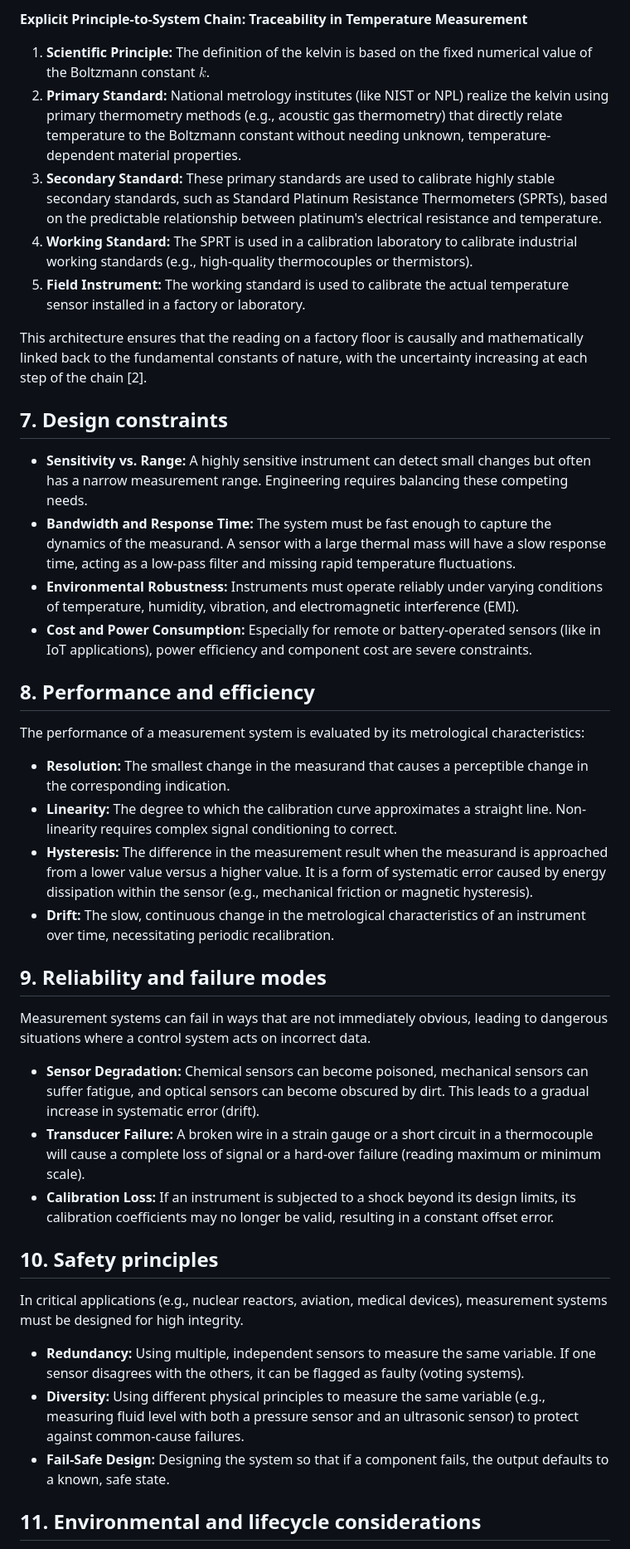
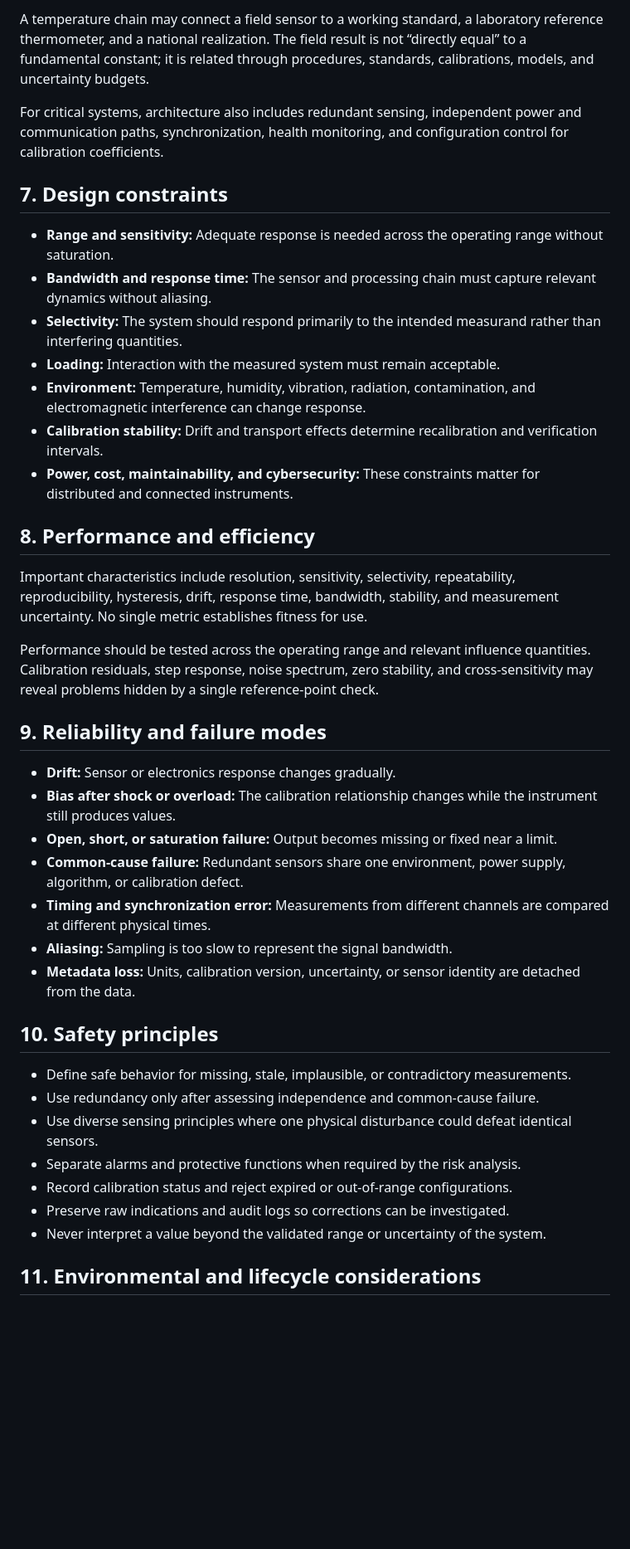
Before and after one commit to Rhodan-lab/principle-to-system, a Markdown page: foundations/02-measurement-uncertainty/technology.md, the part around one of its changes. Shown at 83% size. Drawn GitHub-style; blank space fills up the shorter version.

Commit message:
Review Module 02 measurement systems

```diff
--- a/foundations/02-measurement-uncertainty/technology.md
+++ b/foundations/02-measurement-uncertainty/technology.md
@@ -48,41 +61,43 @@ The architecture of a measurement system is defined by its calibration chain and
 
-**Explicit Principle-to-System Chain: Traceability in Temperature Measurement**
-1.  **Scientific Principle:** The definition of the kelvin is based on the fixed numerical value of the Boltzmann constant $k$.
-2.  **Primary Standard:** National metrology institutes (like NIST or NPL) realize the kelvin using primary thermometry methods (e.g., acoustic gas thermometry) that directly relate temperature to the Boltzmann constant without needing unknown, temperature-dependent material properties.
-3.  **Secondary Standard:** These primary standards are used to calibrate highly stable secondary standards, such as Standard Platinum Resistance Thermometers (SPRTs), based on the predictable relationship between platinum's electrical resistance and temperature.
-4.  **Working Standard:** The SPRT is used in a calibration laboratory to calibrate industrial working standards (e.g., high-quality thermocouples or thermistors).
-5.  **Field Instrument:** The working standard is used to calibrate the actual temperature sensor installed in a factory or laboratory.
+A temperature chain may connect a field sensor to a working standard, a laboratory reference thermometer, and a national realization. The field result is not “directly equal” to a fundamental constant; it is related through procedures, standards, calibrations, models, and uncertainty budgets.
 
-This architecture ensures that the reading on a factory floor is causally and mathematically linked back to the fundamental constants of nature, with the uncertainty increasing at each step of the chain [2].
+For critical systems, architecture also includes redundant sensing, independent power and communication paths, synchronization, health monitoring, and configuration control for calibration coefficients.
 
 ## 7. Design constraints
 
-*   **Sensitivity vs. Range:** A highly sensitive instrument can detect small changes but often has a narrow measurement range. Engineering requires balancing these competing needs.
-*   **Bandwidth and Response Time:** The system must be fast enough to capture the dynamics of the measurand. A sensor with a large thermal mass will have a slow response time, acting as a low-pass filter and missing rapid temperature fluctuations.
-*   **Environmental Robustness:** Instruments must operate reliably under varying conditions of temperature, humidity, vibration, and electromagnetic interference (EMI).
-*   **Cost and Power Consumption:** Especially for remote or battery-operated sensors (like in IoT applications), power efficiency and component cost are severe constraints.
+- **Range and sensitivity:** Adequate response is needed across the operating range without saturation.
+- **Bandwidth and response time:** The sensor and processing chain must capture relevant dynamics without aliasing.
+- **Selectivity:** The system should respond primarily to the intended measurand rather than interfering quantities.
+- **Loading:** Interaction with the measured system must remain acceptable.
+- **Environment:** Temperature, humidity, vibration, radiation, contamination, and electromagnetic interference can change response.
+- **Calibration stability:** Drift and transport effects determine recalibration and verification intervals.
+- **Power, cost, maintainability, and cybersecurity:** These constraints matter for distributed and connected instruments.
 
 ## 8. Performance and efficiency
 
-The performance of a measurement system is evaluated by its metrological characteristics:
-*   **Resolution:** The smallest change in the measurand that causes a perceptible change in the corresponding indication.
-*   **Linearity:** The degree to which the calibration curve approximates a straight line. Non-linearity requires complex signal conditioning to correct.
-*   **Hysteresis:** The difference in the measurement result when the measurand is approached from a lower value versus a higher value. It is a form of systematic error caused by energy dissipation within the sensor (e.g., mechanical friction or magnetic hysteresis).
-*   **Drift:** The slow, continuous change in the metrological characteristics of an instrument over time, necessitating periodic recalibration.
+Important characteristics include resolution, sensitivity, selectivity, repeatability, reproducibility, hysteresis, drift, response time, bandwidth, stability, and measurement uncertainty. No single metric establishes fitness for use.
+
+Performance should be tested across the operating range and relevant influence quantities. Calibration residuals, step response, noise spectrum, zero stability, and cross-sensitivity may reveal problems hidden by a single reference-point check.
 
 ## 9. Reliability and failure modes
 
-Measurement systems can fail in ways that are not immediately obvious, leading to dangerous situations where a control system acts on incorrect data.
-*   **Sensor Degradation:** Chemical sensors can become poisoned, mechanical sensors can suffer fatigue, and optical sensors can become obscured by dirt. This leads to a gradual increase in systematic error (drift).
-*   **Transducer Failure:** A broken wire in a strain gauge or a short circuit in a thermocouple will cause a complete loss of signal or a hard-over failure (reading maximum or minimum scale).
-*   **Calibration Loss:** If an instrument is subjected to a shock beyond its design limits, its calibration coefficients may no longer be valid, resulting in a constant offset error.
+- **Drift:** Sensor or electronics response changes gradually.
+- **Bias after shock or overload:** The calibration relationship changes while the instrument still produces values.
+- **Open, short, or saturation failure:** Output becomes missing or fixed near a limit.
+- **Common-cause failure:** Redundant sensors share one environment, power supply, algorithm, or calibration defect.
+- **Timing and synchronization error:** Measurements from different channels are compared at different physical times.
+- **Aliasing:** Sampling is too slow to represent the signal bandwidth.
+- **Metadata loss:** Units, calibration version, uncertainty, or sensor identity are detached from the data.
 
 ## 10. Safety principles
 
-In critical applications (e.g., nuclear reactors, aviation, medical devices), measurement systems must be designed for high integrity.
-*   **Redundancy:** Using multiple, independent sensors to measure the same variable. If one sensor disagrees with the others, it can be flagged as faulty (voting systems).
-*   **Diversity:** Using different physical principles to measure the same variable (e.g., measuring fluid level with both a pressure sensor and an ultrasonic sensor) to protect against common-cause failures.
-*   **Fail-Safe Design:** Designing the system so that if a component fails, the output defaults to a known, safe state.
+- Define safe behavior for missing, stale, implausible, or contradictory measurements.
+- Use redundancy only after assessing independence and common-cause failure.
+- Use diverse sensing principles where one physical disturbance could defeat identical sensors.
+- Separate alarms and protective functions when required by the risk analysis.
+- Record calibration status and reject expired or out-of-range configurations.
+- Preserve raw indications and audit logs so corrections can be investigated.
+- Never interpret a value beyond the validated range or uncertainty of the system.
 
 ## 11. Environmental and lifecycle considerations
 
```
Also changed, not shown: other parts of foundations/02-measurement-uncertainty/technology.md (+43 -24 lines).
